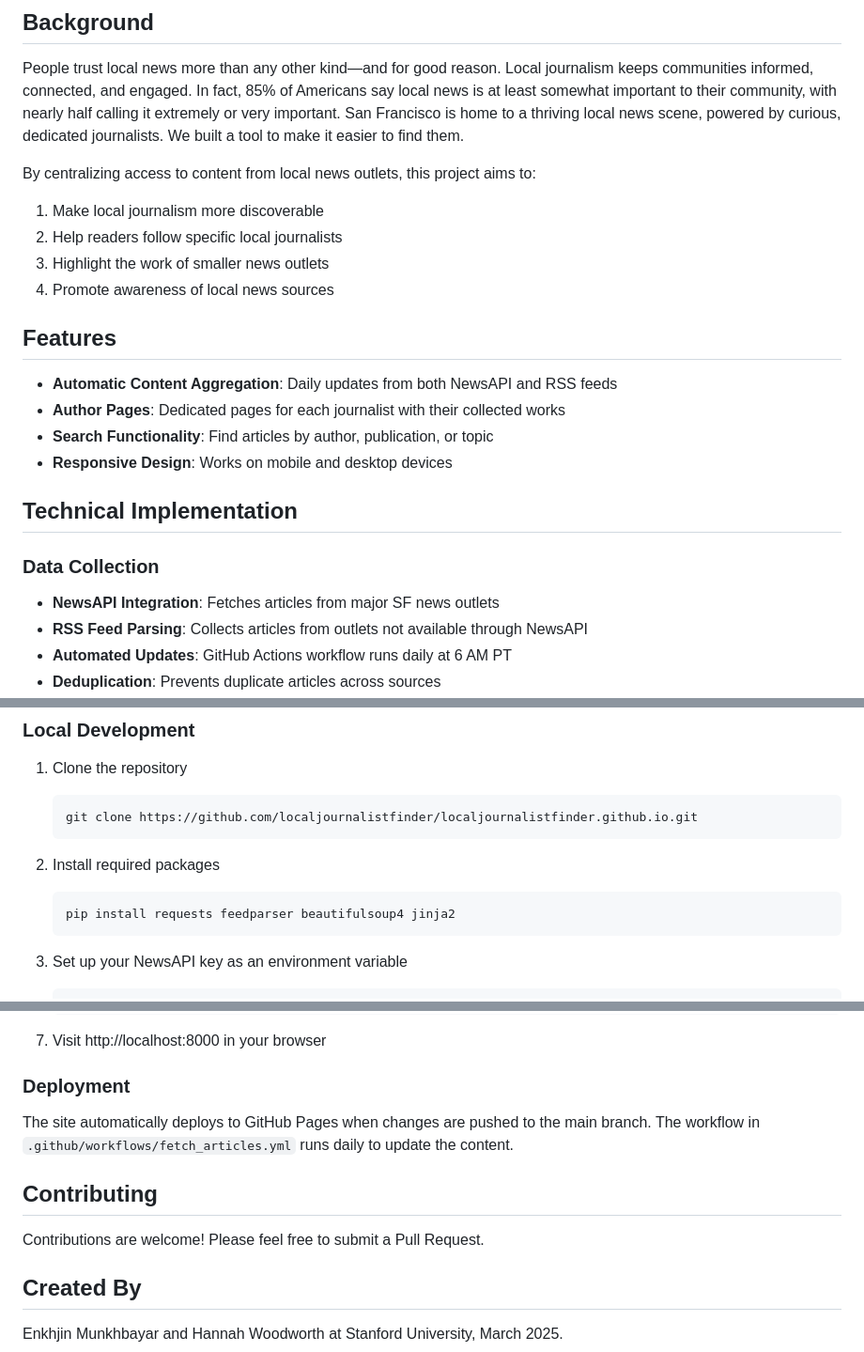
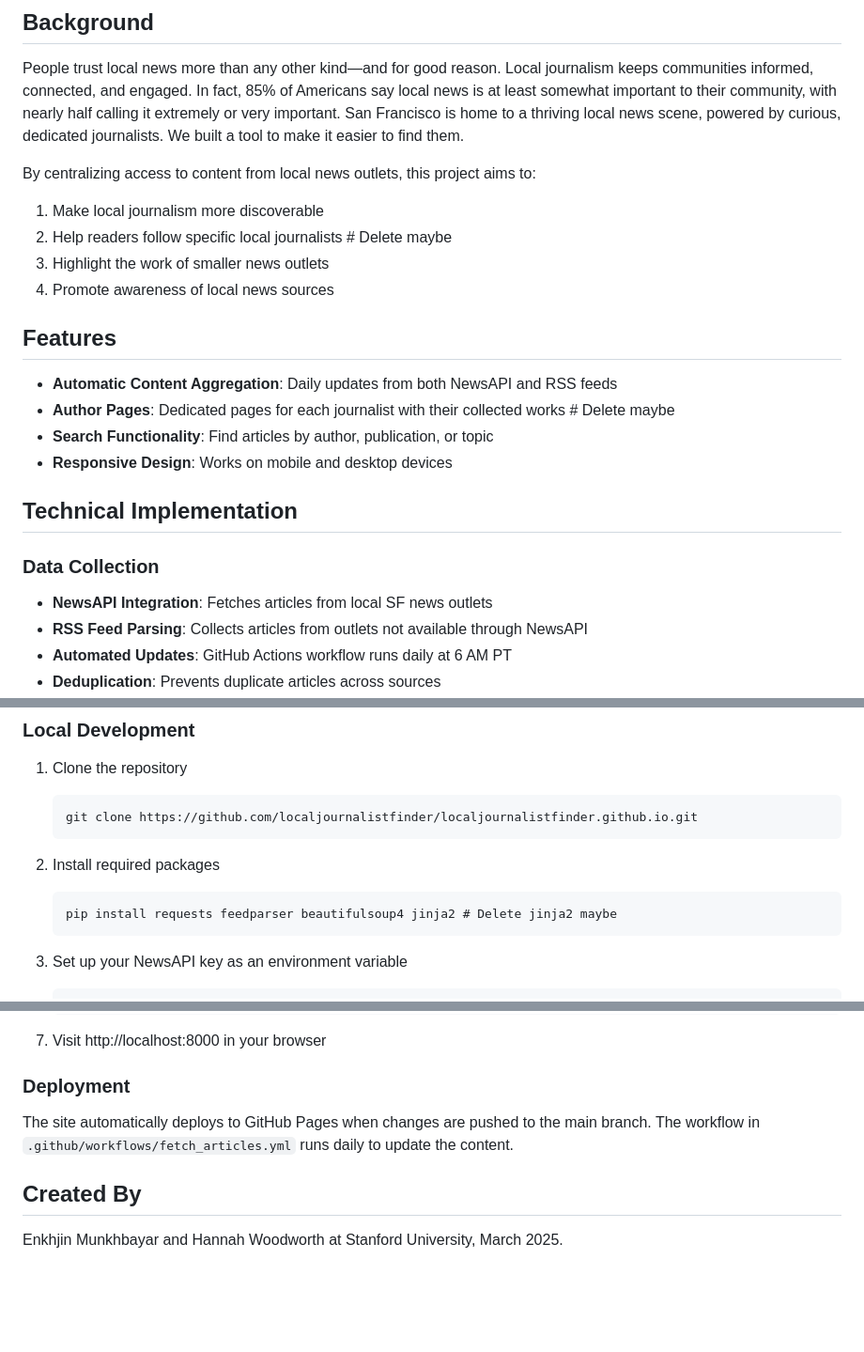
Before and after one commit to localstoryfinder/localstoryfinder.github.io, a Markdown page: README.md, 3 parts joined by grey strips. Shown at 94% size. Rendered like a GitHub page; blank space fills up the shorter version.

````diff
--- a/README.md
+++ b/README.md
@@ -10,20 +10,20 @@ People trust local news more than any other kind—and for good reason. Local jo
 
 By centralizing access to content from local news outlets, this project aims to:
 1. Make local journalism more discoverable
-2. Help readers follow specific local journalists
+2. Help readers follow specific local journalists # Delete maybe
 3. Highlight the work of smaller news outlets
 4. Promote awareness of local news sources
 
 ## Features
 - **Automatic Content Aggregation**: Daily updates from both NewsAPI and RSS feeds
-- **Author Pages**: Dedicated pages for each journalist with their collected works
+- **Author Pages**: Dedicated pages for each journalist with their collected works # Delete maybe
 - **Search Functionality**: Find articles by author, publication, or topic
 - **Responsive Design**: Works on mobile and desktop devices
 
 ## Technical Implementation
 
 ### Data Collection
-- **NewsAPI Integration**: Fetches articles from major SF news outlets
+- **NewsAPI Integration**: Fetches articles from local SF news outlets
 - **RSS Feed Parsing**: Collects articles from outlets not available through NewsAPI
 - **Automated Updates**: GitHub Actions workflow runs daily at 6 AM PT
 - **Deduplication**: Prevents duplicate articles across sources
@@ -72,7 +72,7 @@ This project currently aggregates content from the following sources:
 
 2. Install required packages
    ```
-   pip install requests feedparser beautifulsoup4 jinja2
+   pip install requests feedparser beautifulsoup4 jinja2 # Delete jinja2 maybe
    ```
 
 3. Set up your NewsAPI key as an environment variable
@@ -101,9 +101,6 @@ This project currently aggregates content from the following sources:
 ### Deployment
 The site automatically deploys to GitHub Pages when changes are pushed to the main branch. The workflow in `.github/workflows/fetch_articles.yml` runs daily to update the content.
 
-## Contributing
-Contributions are welcome! Please feel free to submit a Pull Request.
-
 ## Created By
 Enkhjin Munkhbayar and Hannah Woodworth at Stanford University, March 2025.
 
````
